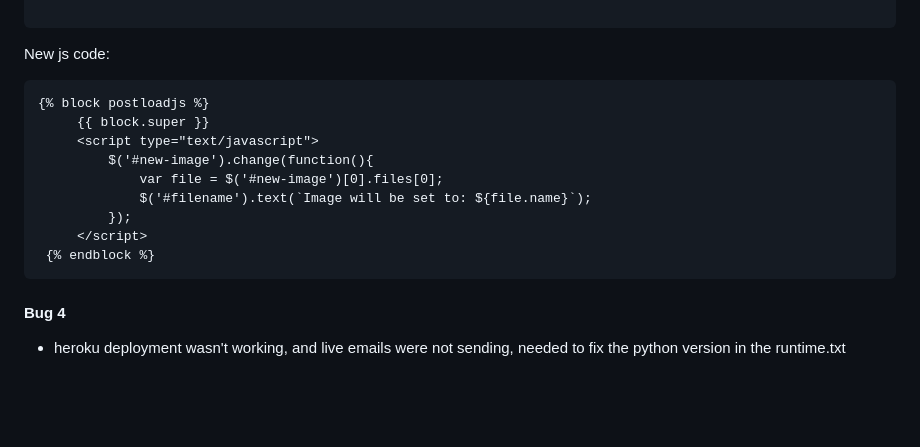
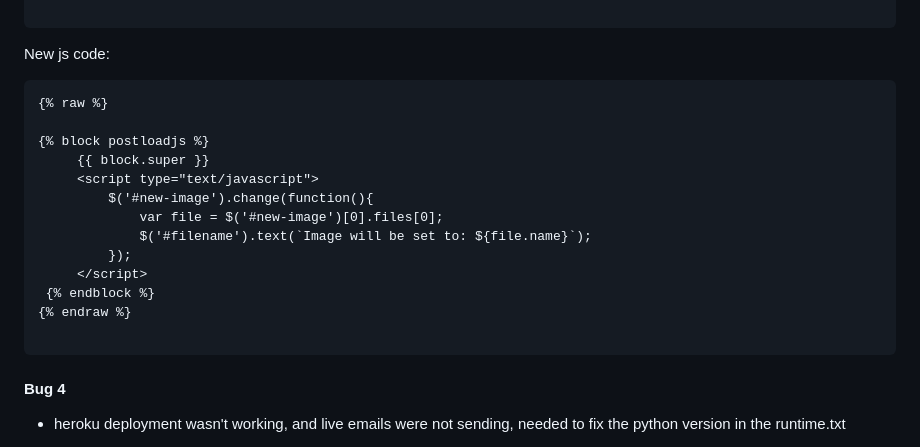
Before and after one commit to SamuelMacKay/mackays-miniatures, a Markdown page: README.md, the part around the change. GitHub-like rendering; blank space fills up the shorter version.

Commit message:
FIX: fixed heroku build breaking from reading the README.md

````diff
--- a/README.md
+++ b/README.md
@@ -382,7 +382,9 @@ New html code:
 
 New js code:
 
-```
+```django
+{% raw %}
+
 {% block postloadjs %}
      {{ block.super }}
      <script type="text/javascript">
@@ -392,6 +394,8 @@ New js code:
          });
      </script>
  {% endblock %}
+{% endraw %}
+
 ```
 
 #### Bug 4
````
